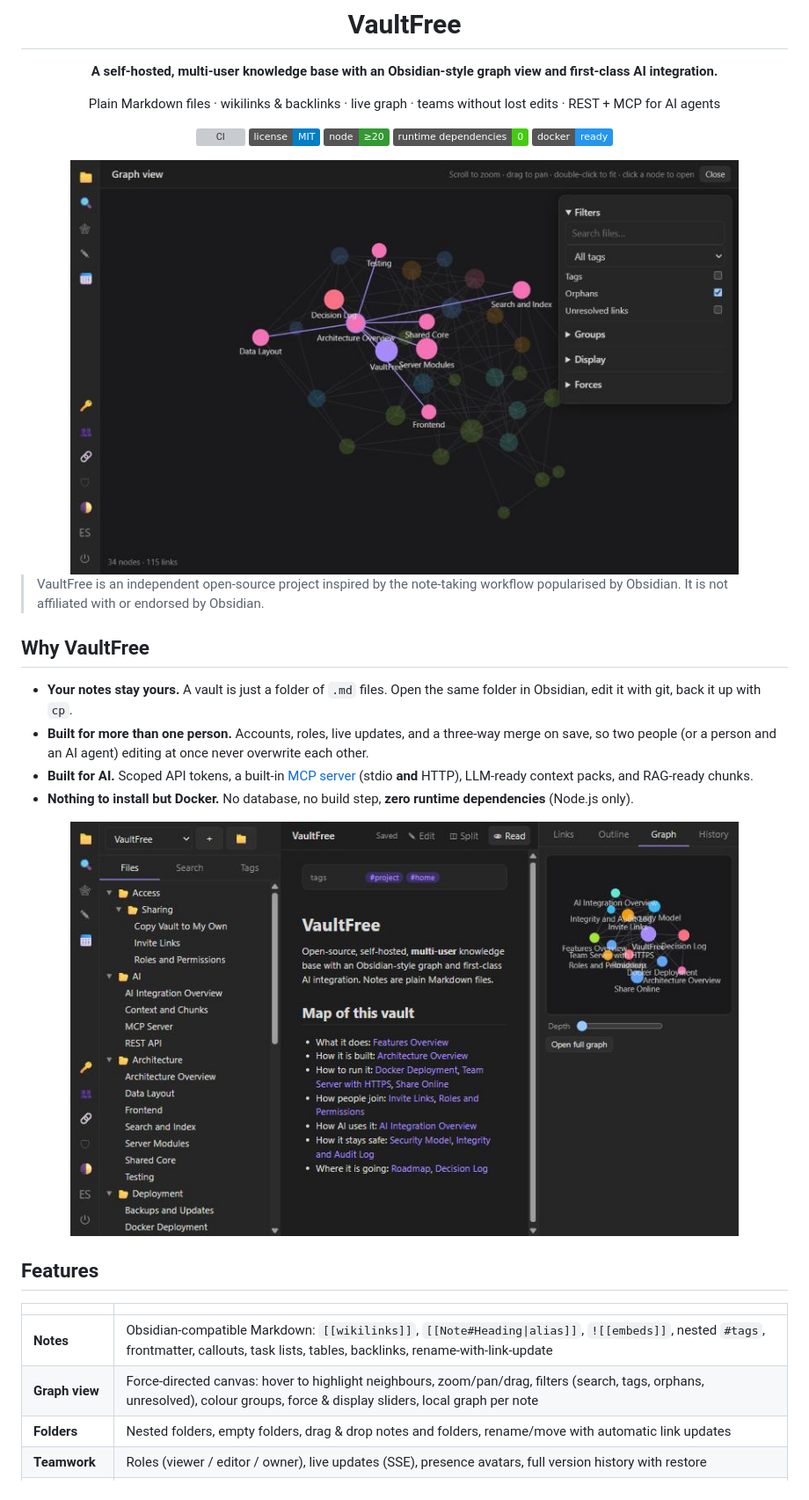
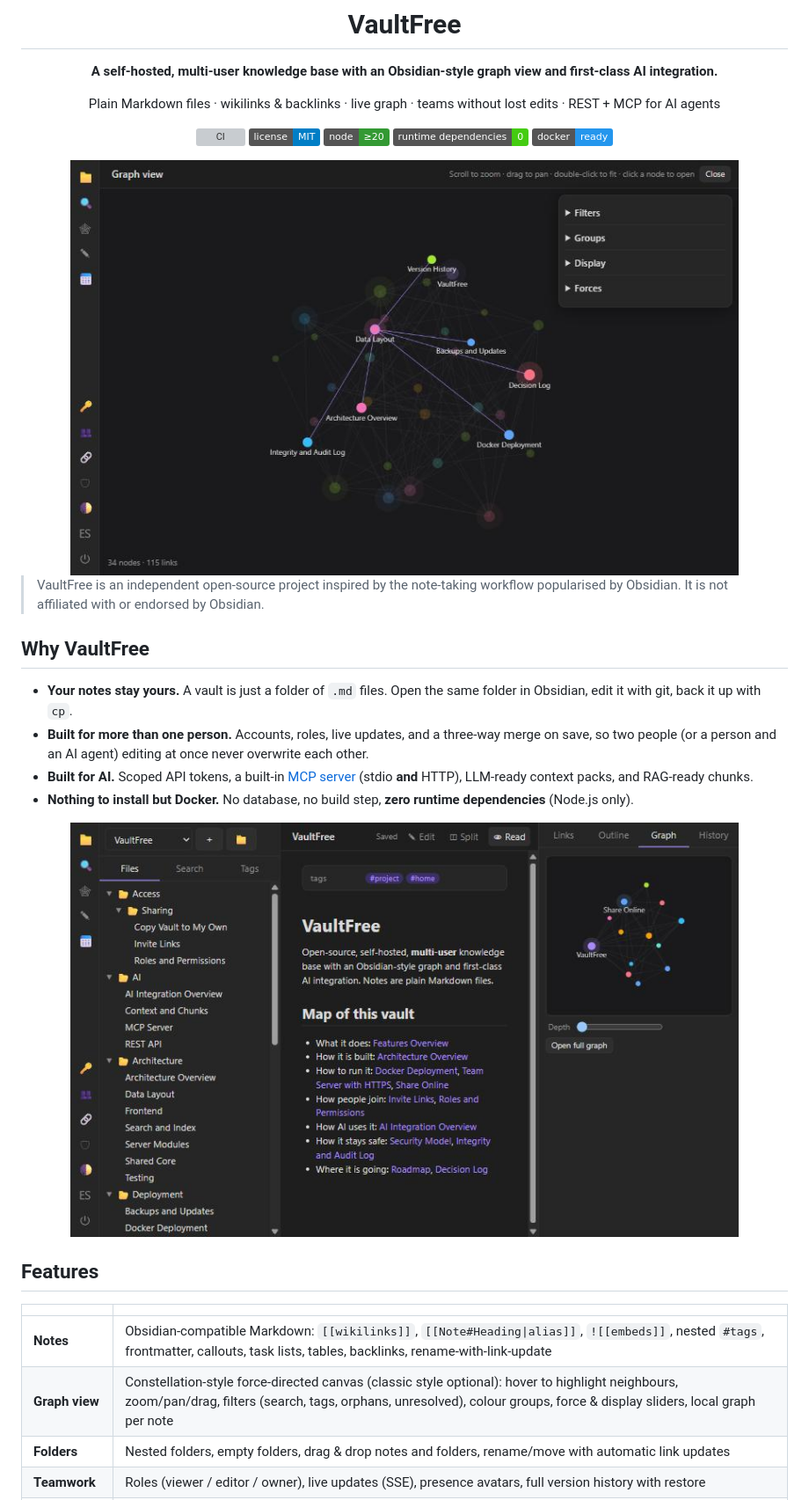
Before and after one commit to Pedrodva/vaultfree, a Markdown page: README.md, the part around the change. Shown at 88% size. Rendered like a GitHub page; pictures changed too: docs/img/graph.png, docs/img/notes.png; badges without logos; grey boxes are pictures that could not be loaded.

```diff
--- a/README.md
+++ b/README.md
@@ -34,7 +34,7 @@ Plain Markdown files · wikilinks & backlinks · live graph · teams without los
 | | |
 |---|---|
 | **Notes** | Obsidian-compatible Markdown: `[[wikilinks]]`, `[[Note#Heading\|alias]]`, `![[embeds]]`, nested `#tags`, frontmatter, callouts, task lists, tables, backlinks, rename-with-link-update |
-| **Graph view** | Force-directed canvas: hover to highlight neighbours, zoom/pan/drag, filters (search, tags, orphans, unresolved), colour groups, force & display sliders, local graph per note |
+| **Graph view** | Constellation-style force-directed canvas (classic style optional): hover to highlight neighbours, zoom/pan/drag, filters (search, tags, orphans, unresolved), colour groups, force & display sliders, local graph per note |
 | **Folders** | Nested folders, empty folders, drag & drop notes and folders, rename/move with automatic link updates |
 | **Teamwork** | Roles (viewer / editor / owner), live updates (SSE), presence avatars, full version history with restore |
 | **No lost edits** | Every save carries the revision it started from; stale saves are three-way merged, real conflicts are shown, never overwritten |
```
Also changed, not shown: CHANGELOG.md (+1 -1 lines), 3 other files.
